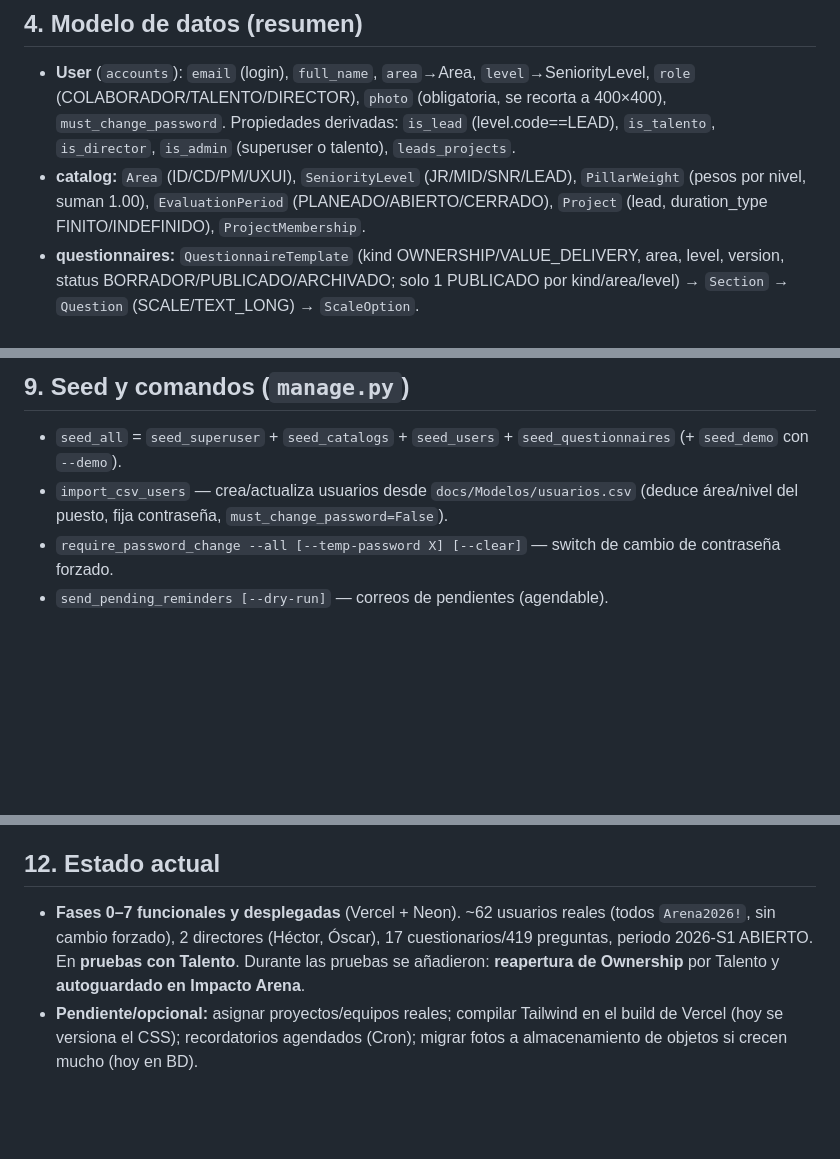
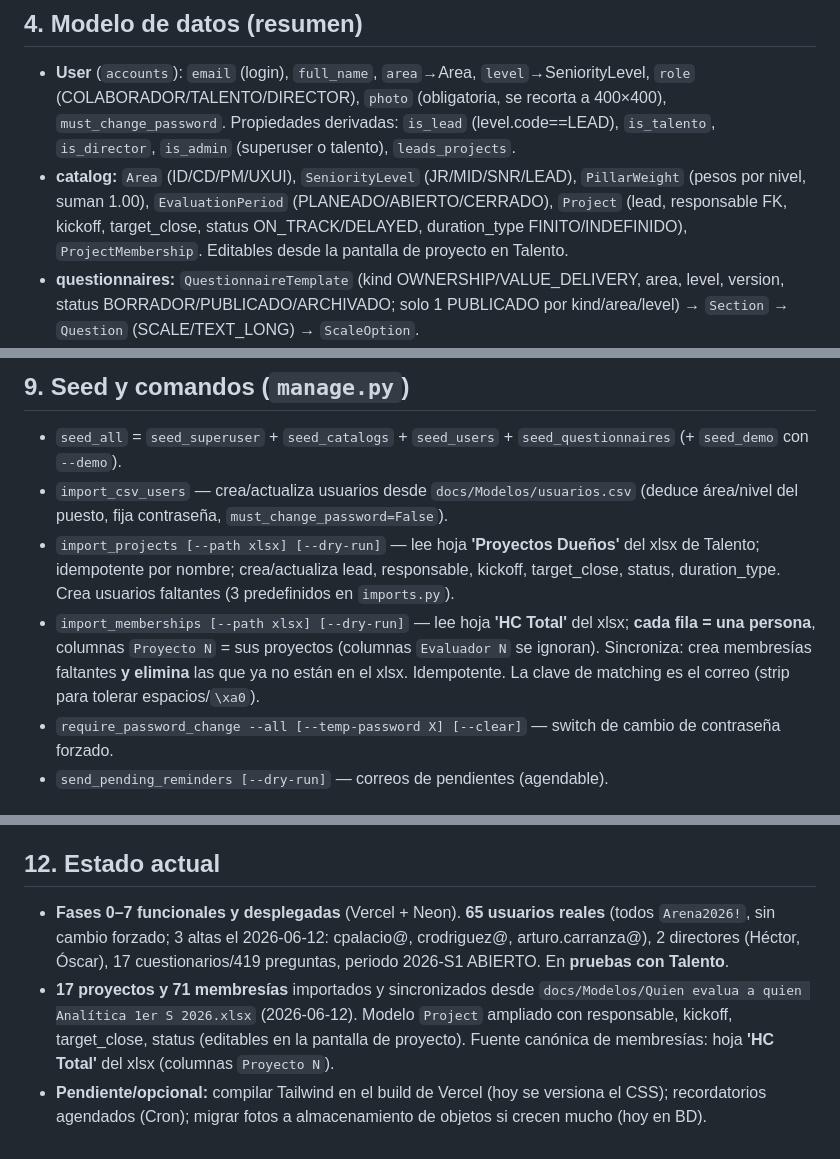
Before and after one commit to eduardoayalasoto/ArenaMesasDeTalento, a Markdown page: docs/CONTEXTO_Sistema.md, 3 parts joined by grey strips. GitHub-like rendering; blank space fills up the shorter version.

```diff
--- a/docs/CONTEXTO_Sistema.md
+++ b/docs/CONTEXTO_Sistema.md
@@ -38,7 +38,7 @@ docs/              KB, plan, progreso, este contexto, Deploy_Vercel, usuarios.cs
 
 ## 4. Modelo de datos (resumen)
 - **User** (`accounts`): `email` (login), `full_name`, `area`→Area, `level`→SeniorityLevel, `role` (COLABORADOR/TALENTO/DIRECTOR), `photo` (obligatoria, se recorta a 400×400), `must_change_password`. Propiedades derivadas: `is_lead` (level.code==LEAD), `is_talento`, `is_director`, `is_admin` (superuser o talento), `leads_projects`.
-- **catalog:** `Area` (ID/CD/PM/UXUI), `SeniorityLevel` (JR/MID/SNR/LEAD), `PillarWeight` (pesos por nivel, suman 1.00), `EvaluationPeriod` (PLANEADO/ABIERTO/CERRADO), `Project` (lead, duration_type FINITO/INDEFINIDO), `ProjectMembership`.
+- **catalog:** `Area` (ID/CD/PM/UXUI), `SeniorityLevel` (JR/MID/SNR/LEAD), `PillarWeight` (pesos por nivel, suman 1.00), `EvaluationPeriod` (PLANEADO/ABIERTO/CERRADO), `Project` (lead, responsable FK, kickoff, target_close, status ON_TRACK/DELAYED, duration_type FINITO/INDEFINIDO), `ProjectMembership`. Editables desde la pantalla de proyecto en Talento.
 - **questionnaires:** `QuestionnaireTemplate` (kind OWNERSHIP/VALUE_DELIVERY, area, level, version, status BORRADOR/PUBLICADO/ARCHIVADO; solo 1 PUBLICADO por kind/area/level) → `Section` → `Question` (SCALE/TEXT_LONG) → `ScaleOption`.
 - **evaluations:**
   - `OwnershipEvaluation` (user×project×period, `template`, `validator`=evaluador elegido, `status` BORRADOR→ENVIADA(=cerrada), strengths/opportunities/comments, score) → `OwnershipAnswer` (value 1–4 o is_na).
@@ -73,6 +73,8 @@ docs/              KB, plan, progreso, este contexto, Deploy_Vercel, usuarios.cs
 ## 9. Seed y comandos (`manage.py`)
 - `seed_all` = `seed_superuser` + `seed_catalogs` + `seed_users` + `seed_questionnaires` (+ `seed_demo` con `--demo`).
 - `import_csv_users` — crea/actualiza usuarios desde `docs/Modelos/usuarios.csv` (deduce área/nivel del puesto, fija contraseña, `must_change_password=False`).
+- `import_projects [--path xlsx] [--dry-run]` — lee hoja **'Proyectos Dueños'** del xlsx de Talento; idempotente por nombre; crea/actualiza lead, responsable, kickoff, target_close, status, duration_type. Crea usuarios faltantes (3 predefinidos en `imports.py`).
+- `import_memberships [--path xlsx] [--dry-run]` — lee hoja **'HC Total'** del xlsx; **cada fila = una persona**, columnas `Proyecto N` = sus proyectos (columnas `Evaluador N` se ignoran). Sincroniza: crea membresías faltantes **y elimina** las que ya no están en el xlsx. Idempotente. La clave de matching es el correo (strip para tolerar espacios/`\xa0`).
 - `require_password_change --all [--temp-password X] [--clear]` — switch de cambio de contraseña forzado.
 - `send_pending_reminders [--dry-run]` — correos de pendientes (agendable).
 
@@ -89,5 +91,6 @@ Desplegado en **Vercel** (entrypoint `api/wsgi.py`, builder Django, sin `vercel.
 - **Foto:** obligatoria (middleware `PhotoRequiredMiddleware`); se procesa a 400×400 y se **guarda en la BD** (`User.photo_data`, porque el FS de Vercel es de solo lectura), servida en `/cuenta/foto/<id>/`; sin foto → icono Lucide.
 
 ## 12. Estado actual
-- **Fases 0–7 funcionales y desplegadas** (Vercel + Neon). ~62 usuarios reales (todos `Arena2026!`, sin cambio forzado), 2 directores (Héctor, Óscar), 17 cuestionarios/419 preguntas, periodo 2026-S1 ABIERTO. En **pruebas con Talento**. Durante las pruebas se añadieron: **reapertura de Ownership** por Talento y **autoguardado en Impacto Arena**.
-- **Pendiente/opcional:** asignar proyectos/equipos reales; compilar Tailwind en el build de Vercel (hoy se versiona el CSS); recordatorios agendados (Cron); migrar fotos a almacenamiento de objetos si crecen mucho (hoy en BD).
+- **Fases 0–7 funcionales y desplegadas** (Vercel + Neon). **65 usuarios reales** (todos `Arena2026!`, sin cambio forzado; 3 altas el 2026-06-12: cpalacio@, crodriguez@, arturo.carranza@), 2 directores (Héctor, Óscar), 17 cuestionarios/419 preguntas, periodo 2026-S1 ABIERTO. En **pruebas con Talento**.
+- **17 proyectos y 71 membresías** importados y sincronizados desde `docs/Modelos/Quien evalua a quien Analítica 1er S 2026.xlsx` (2026-06-12). Modelo `Project` ampliado con responsable, kickoff, target_close, status (editables en la pantalla de proyecto). Fuente canónica de membresías: hoja **'HC Total'** del xlsx (columnas `Proyecto N`).
+- **Pendiente/opcional:** compilar Tailwind en el build de Vercel (hoy se versiona el CSS); recordatorios agendados (Cron); migrar fotos a almacenamiento de objetos si crecen mucho (hoy en BD).
```
Also changed, not shown: other parts of docs/CONTEXTO_Sistema.md (+1 -1 lines), docs/Progreso_Desarrollo.md (+9 -1 lines).
